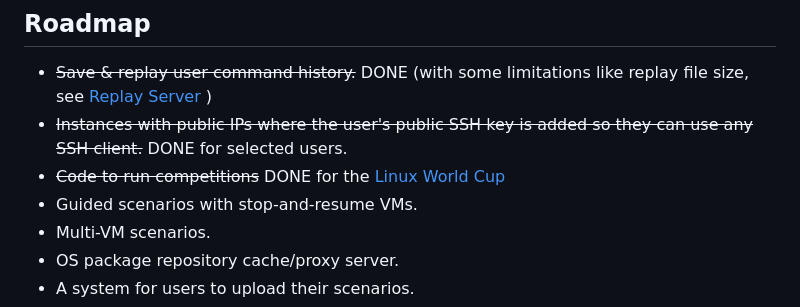
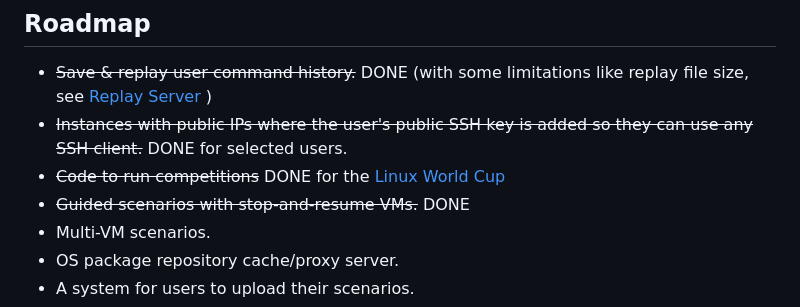
Before and after one commit to fduran/sadservers, a Markdown page: README.md, the part around the change. Rendered like a GitHub page.

Commit message:
resumable VMs done

```diff
--- a/README.md
+++ b/README.md
@@ -162,7 +162,7 @@ This project may become Open Source at some point but for now the code is not pu
 - ~~Save & replay user command history.~~ DONE (with some limitations like replay file size, see [Replay Server](https://replay.sadservers.com/) )
 - ~~Instances with public IPs where the user's public SSH key is added so they can use any SSH client.~~ DONE for selected users.
 - ~~Code to run competitions~~ DONE for the <A href="https://linuxworldcup.com/">Linux World Cup</a>
-- Guided scenarios with stop-and-resume VMs.
+- ~~Guided scenarios with stop-and-resume VMs.~~ DONE
 - Multi-VM scenarios.
 - OS package repository cache/proxy server.
 - A system for users to upload their scenarios.
```
